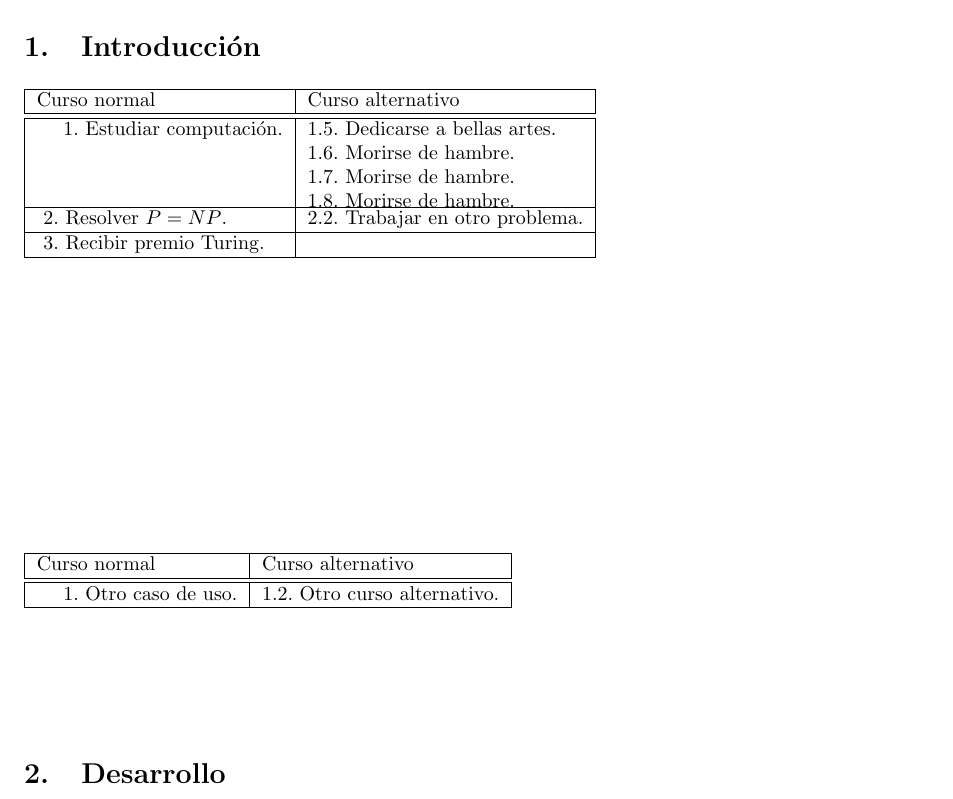
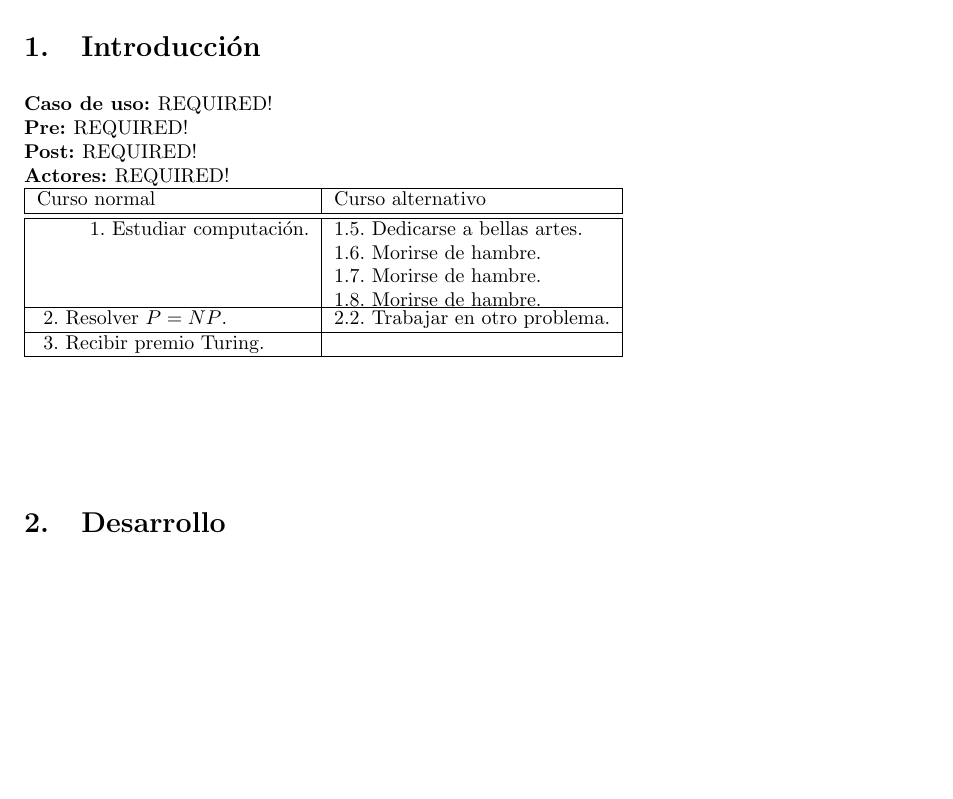
Before and after one commit to LeandroLovisolo/ISW-TP2, a LaTeX document (tex/informe.tex): part of page 3 of 4 before the commit and part of page 3 of 3 after it, cut so that both start at the same text, the shorter picture padded with empty space. Compiled offline with pdfLaTeX.

Commit message:
Agregadas unas macros para el header del CU. NO FUNCIONA

```diff
--- a/tex/informe.tex
+++ b/tex/informe.tex
@@ -146,8 +146,21 @@ Vita, Sebastián        & 149/11 & sebastian\_vita@yahoo.com.ar\\
 \newcounter{usecasecounter}
 \newcounter{usecasealtcounter}[usecasecounter]
 
+\newcommand{\ucname}[1]{\renewcommand{\givenucname}{#1}}
+\newcommand{\ucpre}[1]{\renewcommand{\givenucpre}{#1}}
+\newcommand{\ucpost}[1]{\renewcommand{\givenucpost}{#1}}
+\newcommand{\ucactor}[1]{\renewcommand{\givenucactor}{#1}}
+\newcommand{\givenucname}{REQUIRED!}
+\newcommand{\givenucpre}{REQUIRED!}
+\newcommand{\givenucpost}{REQUIRED!}
+\newcommand{\givenucactor}{REQUIRED!}
+
 \newenvironment{usecase}
   {
+    \textbf{Caso de uso: }\givenucname \\
+    \textbf{Pre: }\givenucpre \\
+    \textbf{Post: }\givenucpost \\
+    \textbf{Actores: }\givenucactor \\
     \begin{tabular}{|l|l|}
     \hline
     Curso normal & Curso alternativo \\
@@ -167,9 +180,11 @@ Vita, Sebastián        & 149/11 & sebastian\_vita@yahoo.com.ar\\
 \newcommand\ucalt[1]{\stepcounter{usecasealtcounter}\arabic{usecasecounter}.\arabic{usecasealtcounter}. #1}
 
 
-
-
 \begin{usecase}
+  \ucpre{Terminó la secundaria}
+  \ucpost{Recibe premio Turing}
+  \ucname{Ser un mostro}
+  \ucactor{Leandro}
   \ucitem{Estudiar computación.}
          {\ucalt{Dedicarse a bellas artes.} \\
           \ucalt{Morirse de hambre.} \\
@@ -180,12 +195,10 @@ Vita, Sebastián        & 149/11 & sebastian\_vita@yahoo.com.ar\\
   \ucitem{Recibir premio Turing.}{}
 \end{usecase}
 
-\vspace{5cm}
-
-\begin{usecase}
-  \ucitem{Otro caso de uso.}
-         {\ucalt{Otro curso alternativo.}}
-\end{usecase}
+% \begin{usecase}
+%   \ucitem{Otro caso de uso.}
+%          {\ucalt{Otro curso alternativo.}}
+% \end{usecase}
 
 \vspace{2cm}
 
```
Also changed, not shown: informe.pdf.
